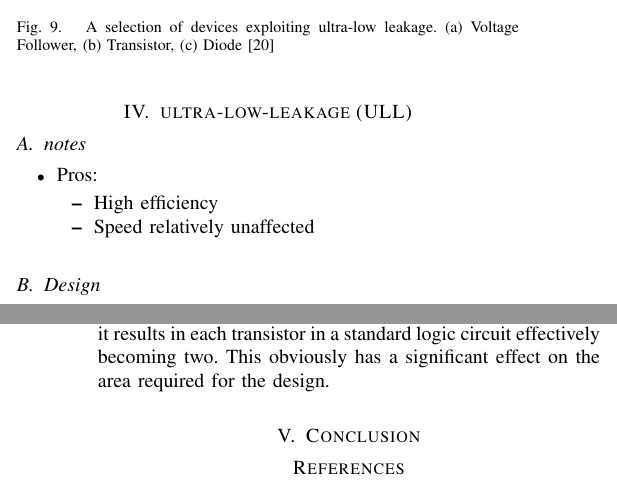
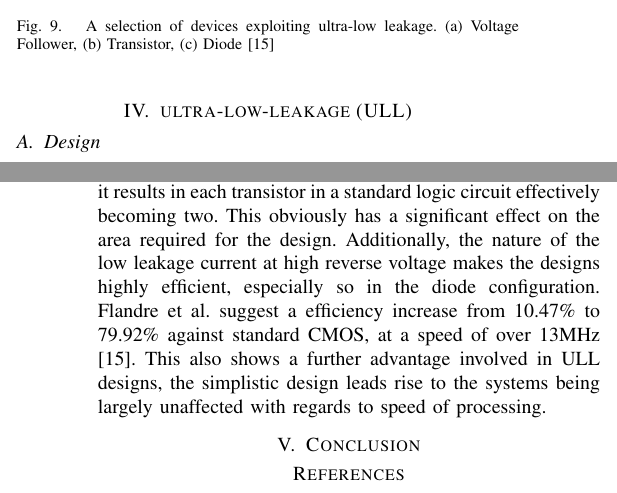
Before and after one commit to Scarzy/IRR, a LaTeX paper (report/oldtran/main.tex, which reads report/oldtran/ull.tex): two parts of the columns of pages 4 and 5 of 5, joined at a grey line, cut so that both start at the same text. Compiled offline with pdfLaTeX.

Commit message:
Further the discussion on ULL

```diff
--- a/report/oldtran/ull.tex
+++ b/report/oldtran/ull.tex
@@ -1,21 +1,5 @@
 \section{\acf{ULL}}
 \label{sec:ull}
-
-\subsection{notes}
-
-\nocite{*}
-\begin{itemize}
-
-\item Pros:
-
-\begin{itemize}
-
-\item High efficiency
-\item Speed relatively unaffected
-
-\end{itemize}
-
-\end{itemize}
 
 \subsection{Design}
 
@@ -46,3 +30,6 @@ The value of this factor depends on the physical leakage limit of the device.
 
 The simplistic design of these circuits means that only standard CMOS processes are required in production, however it results in each transistor in a standard logic circuit effectively becoming two.
 This obviously has a significant effect on the area required for the design.
+Additionally, the nature of the low leakage current at high reverse voltage makes the designs highly efficient, especially so in the diode configuration.
+\citeauthor{DisruptiveULL} suggest a efficiency increase from 10.47\% to 79.92\% against standard CMOS, at a speed of over 13MHz \cite{DisruptiveULL}.
+This also shows a further advantage involved in ULL designs, the simplistic design leads rise to the systems being largely unaffected with regards to speed of processing.
```
